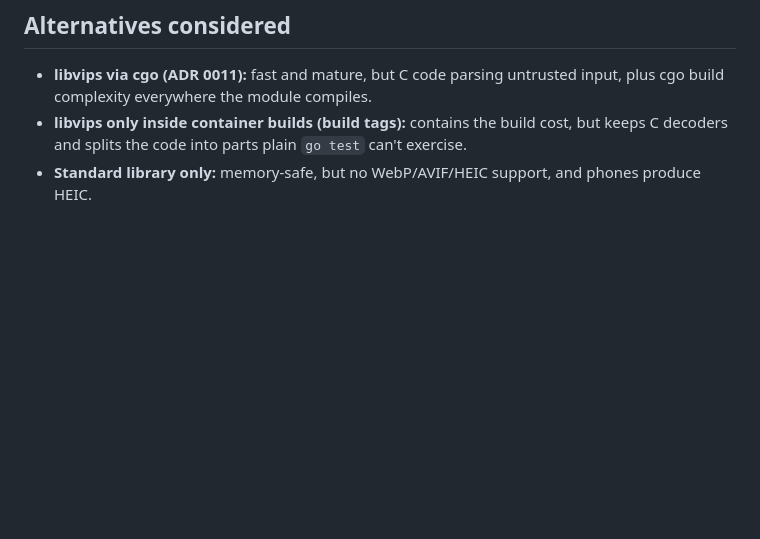
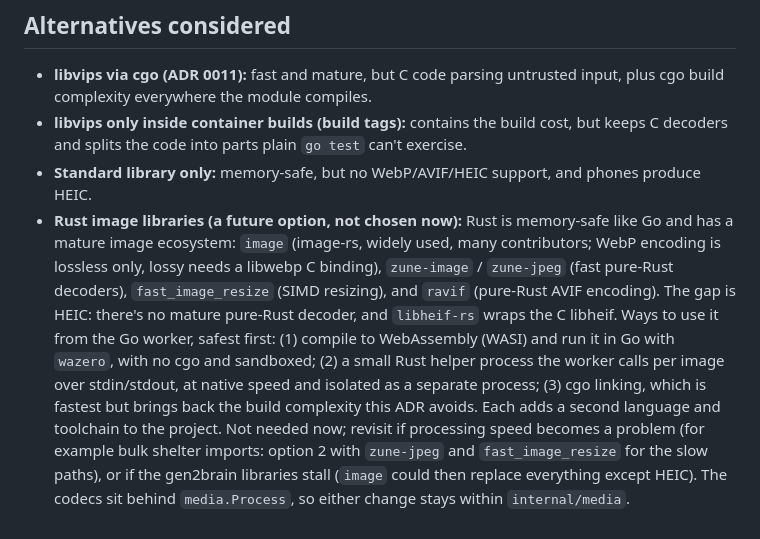
Before and after one commit to chmbrb/PetCommunityProject, a Markdown page: docs/adr/0021-memory-safe-image-codecs.md, the part around the change. GitHub-like rendering; blank space fills up the shorter version.

Commit message:
Update docs to allow for possible Rust migration for image processing

```diff
--- a/docs/adr/0021-memory-safe-image-codecs.md
+++ b/docs/adr/0021-memory-safe-image-codecs.md
@@ -34,3 +34,4 @@ Decode and re-encode images with memory-safe code only:
 - **libvips via cgo (ADR 0011):** fast and mature, but C code parsing untrusted input, plus cgo build complexity everywhere the module compiles.
 - **libvips only inside container builds (build tags):** contains the build cost, but keeps C decoders and splits the code into parts plain `go test` can't exercise.
 - **Standard library only:** memory-safe, but no WebP/AVIF/HEIC support, and phones produce HEIC.
+- **Rust image libraries (a future option, not chosen now):** Rust is memory-safe like Go and has a mature image ecosystem: `image` (image-rs, widely used, many contributors; WebP encoding is lossless only, lossy needs a libwebp C binding), `zune-image` / `zune-jpeg` (fast pure-Rust decoders), `fast_image_resize` (SIMD resizing), and `ravif` (pure-Rust AVIF encoding). The gap is HEIC: there's no mature pure-Rust decoder, and `libheif-rs` wraps the C libheif. Ways to use it from the Go worker, safest first: (1) compile to WebAssembly (WASI) and run it in Go with `wazero`, with no cgo and sandboxed; (2) a small Rust helper process the worker calls per image over stdin/stdout, at native speed and isolated as a separate process; (3) cgo linking, which is fastest but brings back the build complexity this ADR avoids. Each adds a second language and toolchain to the project. Not needed now; revisit if processing speed becomes a problem (for example bulk shelter imports: option 2 with `zune-jpeg` and `fast_image_resize` for the slow paths), or if the gen2brain libraries stall (`image` could then replace everything except HEIC). The codecs sit behind `media.Process`, so either change stays within `internal/media`.
```
